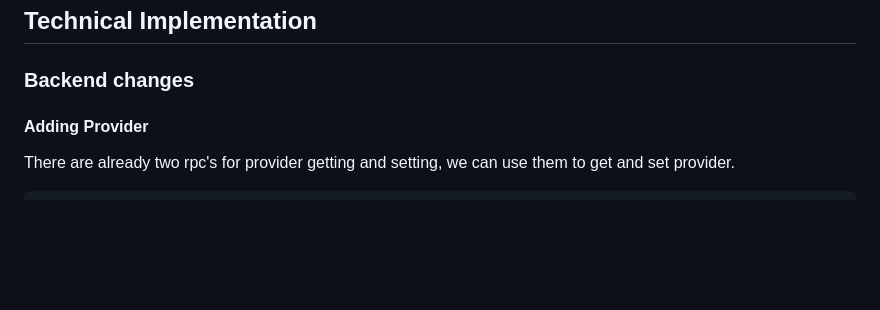
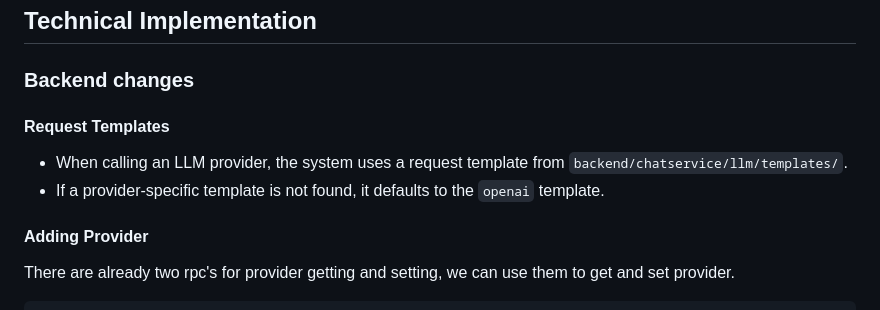
Before and after one commit to sortedstartup/sortedchat, a Markdown page: docs/incubating/add_provider.md, the part around the change. Drawn GitHub-style; blank space fills up the shorter version.

````diff
--- a/docs/incubating/add_provider.md
+++ b/docs/incubating/add_provider.md
@@ -16,6 +16,10 @@ Provider and model, user is trying to add should have openai chat completions co
 
 ## Technical Implementation
 ### Backend changes
+
+#### Request Templates
+- When calling an LLM provider, the system uses a request template from `backend/chatservice/llm/templates/`.
+- If a provider-specific template is not found, it defaults to the `openai` template.
 #### Adding Provider
 There are already two rpc's for provider getting and setting, we can use them to get and set provider.
 ```proto
````
